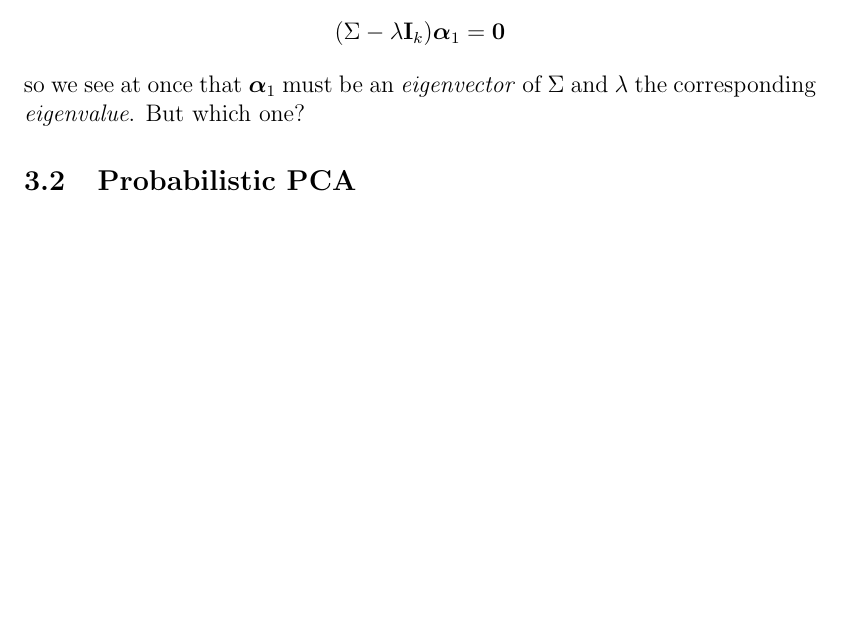
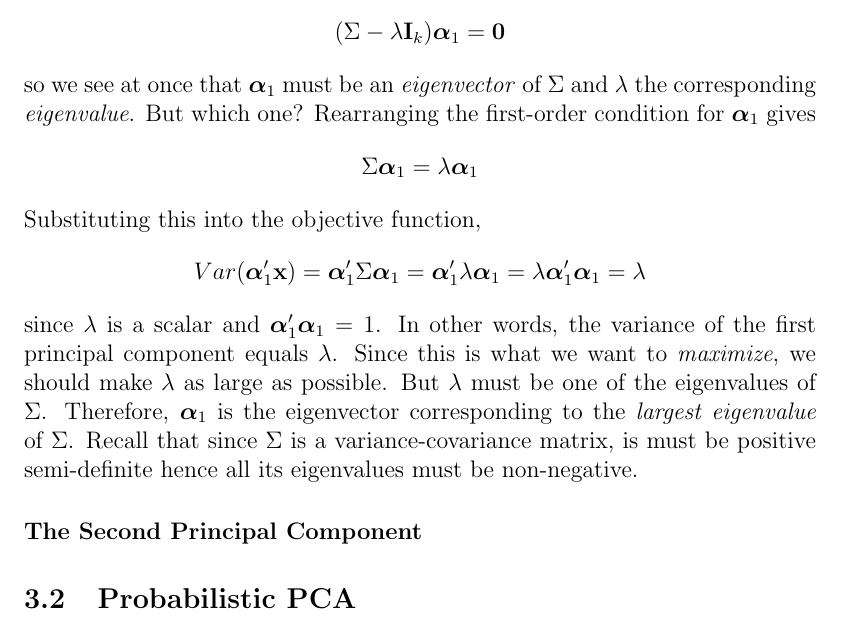
Before and after one commit to fditraglia/econ722, a LaTeX document (lecture10_classical_factor.tex): part of page 17 of 17, cut so that both start at the same text, the shorter picture padded with empty space. Compiled offline with pdfLaTeX.

Commit message:
completed derivation of first principal component

```diff
--- a/lecture10_classical_factor.tex
+++ b/lecture10_classical_factor.tex
@@ -431,7 +431,14 @@ where $\lambda$ is a \emph{scalar} Lagrange Multiplier since there is only a \em
 $$2(\Sigma \boldsymbol{\alpha}_1 - \lambda \boldsymbol{\alpha}_1) = \textbf{0}$$
 since $\Sigma$ is a symmetric matrix.\footnote{In general, $\nabla_{\mathbf{x}} \mathbf{x}' A \mathbf{x} = (A + A')\mathbf{x}$. See, for example, Harville (1997) section 15.3.} Rearranging,
 	$$(\Sigma - \lambda \textbf{I}_k)\boldsymbol{\alpha}_1 = \textbf{0}$$
-so we see at once that $\boldsymbol{\alpha}_1$ must be an \emph{eigenvector} of $\Sigma$ and $\lambda$ the corresponding \emph{eigenvalue}. But which one?
+so we see at once that $\boldsymbol{\alpha}_1$ must be an \emph{eigenvector} of $\Sigma$ and $\lambda$ the corresponding \emph{eigenvalue}. But which one? Rearranging the first-order condition for $\boldsymbol{\alpha}_1$ gives
+	$$\Sigma \boldsymbol{\alpha}_1 = \lambda \boldsymbol{\alpha}_1$$
+Substituting this into the objective function,
+	$$Var(\boldsymbol{\alpha}_1' \textbf{x}) =  \boldsymbol{\alpha}_1' \Sigma \boldsymbol{\alpha}_1 = \boldsymbol{\alpha}_1' \lambda \boldsymbol{\alpha}_1 = \lambda \boldsymbol{\alpha}_1' \boldsymbol{\alpha}_1 = \lambda$$
+since $\lambda$ is a scalar and $\boldsymbol{\alpha}_1' \boldsymbol{\alpha}_1 = 1$. In other words, the variance of the first principal component equals $\lambda$. Since this is what we want to \emph{maximize}, we should make $\lambda$ as large as possible. But $\lambda$ must be one of the eigenvalues of $\Sigma$. Therefore, $\boldsymbol{\alpha}_1$ is the eigenvector corresponding to the \emph{largest eigenvalue} of $\Sigma$. Recall that since $\Sigma$ is a variance-covariance matrix, is must be positive semi-definite hence all its eigenvalues must be non-negative.
+
+\paragraph{The Second Principal Component}
+
 
 \subsection{Probabilistic PCA}
 Talk about the link between factor analysis and PCA. How they can give different results, etc. Relate via PPCA and the restrictions that lead to ordinary PCA.
```
